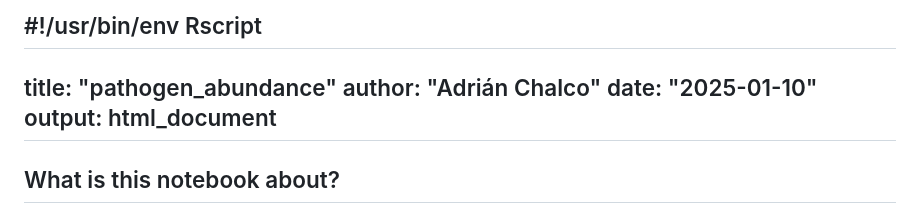
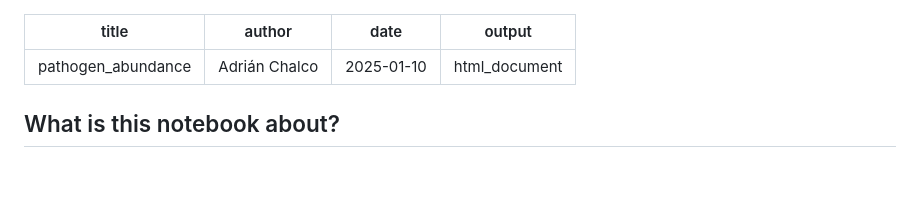
Before and after one commit to chalco777/wastewaters_project, a Markdown page: pathogen_abundance/pathogen_timeseries_multi.md, the part around the change. Drawn GitHub-style; blank space fills up the shorter version.

```diff
--- a/pathogen_abundance/pathogen_timeseries_multi.md
+++ b/pathogen_abundance/pathogen_timeseries_multi.md
@@ -1,4 +1,3 @@
-#!/usr/bin/env Rscript
 ---
 title: "pathogen_abundance"
 author: "Adrián Chalco"
```
Also changed, not shown: README.md (+5 -5 lines), pathogen_abundance/exploratory_pathogen_analysis.md (+0 -4 lines).
